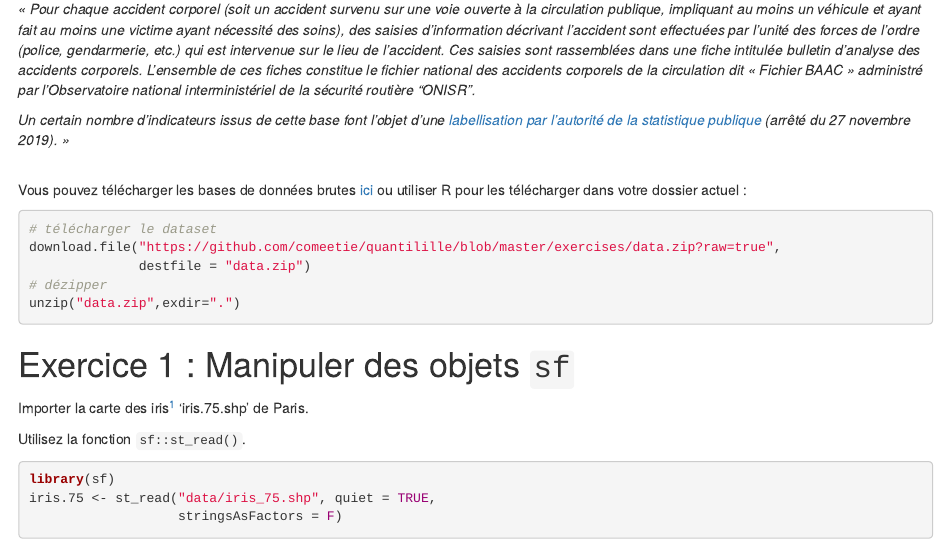
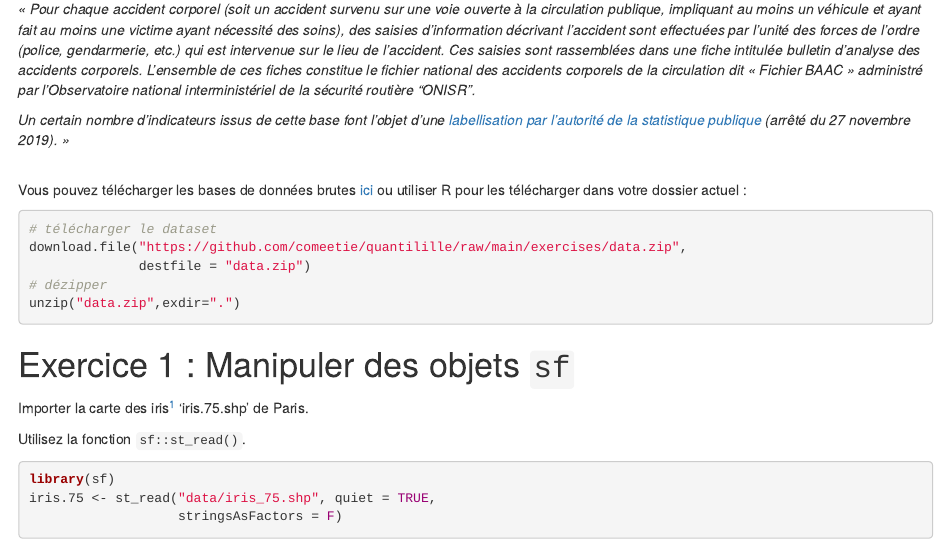
Before and after one commit to comeetie/quantilille, an R Markdown document (exercises/exercises.Rmd): the page in a window 1100 px wide, from 180 px down. Rendered offline with R 4.5, knitr and Pandoc, with nearby package versions; drawn as R Markdown's standard HTML page in place of the format the file asks for; some code elsewhere in the file could not run offline.

Commit message:
ex link to data.zip file update

````diff
--- a/exercises/exercises.Rmd
+++ b/exercises/exercises.Rmd
@@ -75,10 +75,10 @@ La base de données utilisée dans ce TP concerne la **géolocalisation des acci
 *Un certain nombre d’indicateurs issus de cette base font l’objet d’une [labellisation par l’autorité de la statistique publique](https://www.onisr.securite-routiere.gouv.fr/outils-statistiques/indicateurs-labellises) (arrêté du 27 novembre 2019). »*
 
 </br>
-Vous pouvez télécharger les bases de données brutes  [ici](https://github.com/comeetie/satRday/blob/master/exercises/data.zip?raw=true) ou utiliser R pour les télécharger dans votre dossier actuel :
+Vous pouvez télécharger les bases de données brutes  [ici](https://github.com/comeetie/quantilille/raw/main/exercises/data.zip) ou utiliser R pour les télécharger dans votre dossier actuel :
 ```{r, eval=FALSE}
 # télécharger le dataset
-download.file("https://github.com/comeetie/quantilille/blob/master/exercises/data.zip?raw=true",
+download.file("https://github.com/comeetie/quantilille/raw/main/exercises/data.zip",
               destfile = "data.zip")
 # dézipper
 unzip("data.zip",exdir=".")
````
